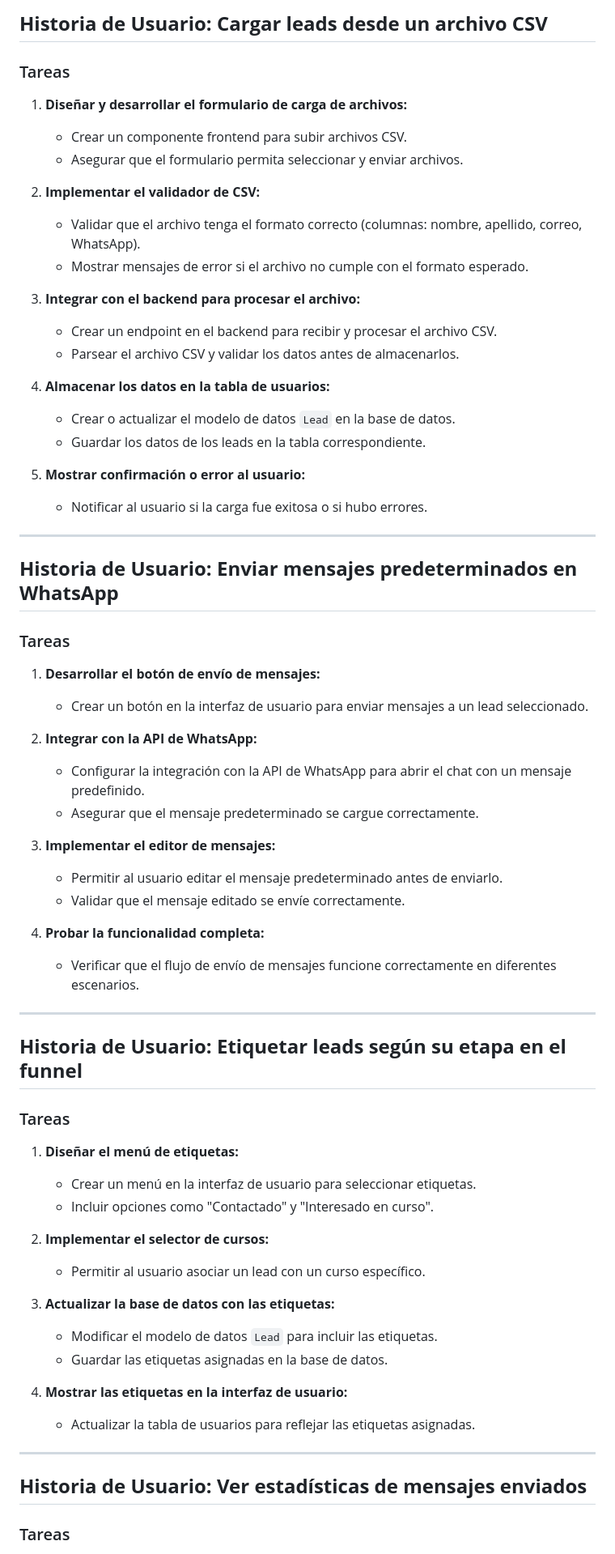
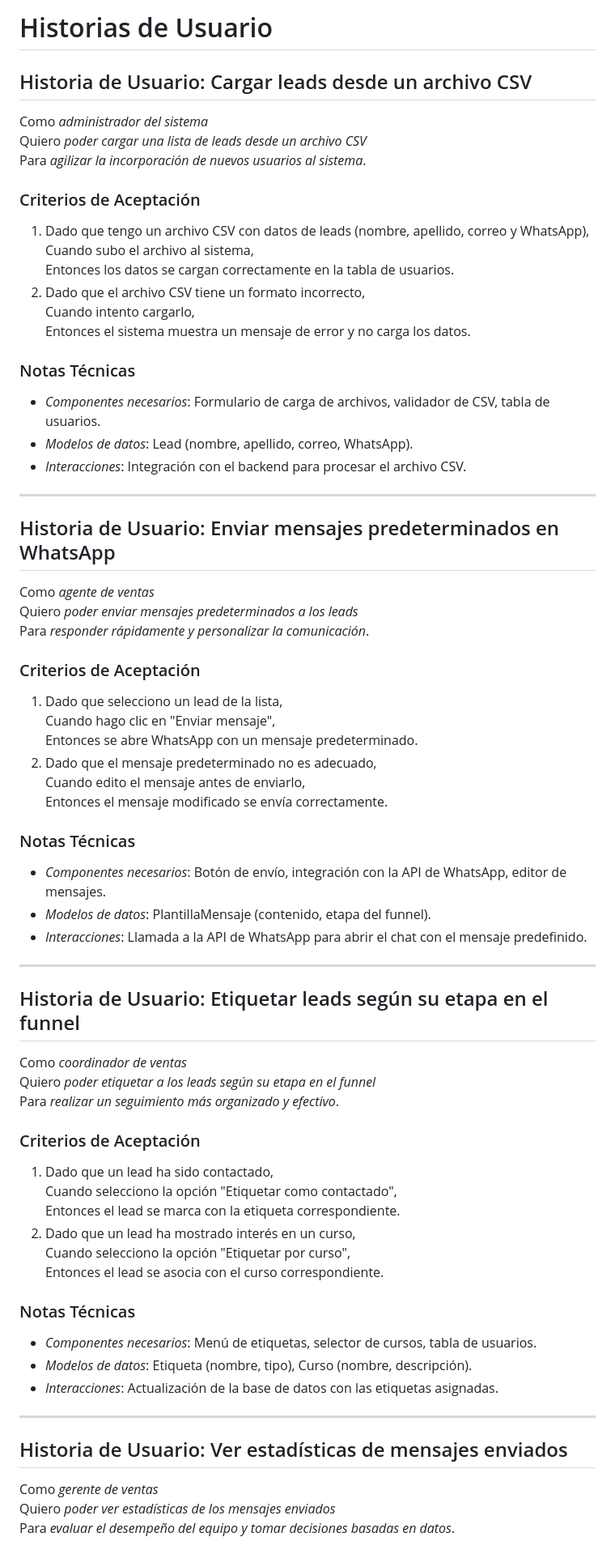
Before and after one commit to NiceNoise/proyecto-grupo2, a Markdown page: docs/user-stories.md, the part around the change printed below. Shown: that part at 81% size. Rendered like a GitHub page.

Commit message:
actualización del user-stories

```diff
--- a/docs/user-stories.md
+++ b/docs/user-stories.md
@@ -1,69 +1,77 @@
-## **Historia de Usuario: Cargar leads desde un archivo CSV**
+# Historias de Usuario
 
-### Tareas
+## Historia de Usuario: Cargar leads desde un archivo CSV
 
-1. **Diseñar y desarrollar el formulario de carga de archivos:**
-   - Crear un componente frontend para subir archivos CSV.
-   - Asegurar que el formulario permita seleccionar y enviar archivos.
+Como *administrador del sistema*
+Quiero *poder cargar una lista de leads desde un archivo CSV*
+Para *agilizar la incorporación de nuevos usuarios al sistema*.
 
-2. **Implementar el validador de CSV:**
-   - Validar que el archivo tenga el formato correcto (columnas: nombre, apellido, correo, WhatsApp).
-   - Mostrar mensajes de error si el archivo no cumple con el formato esperado.
+### Criterios de Aceptación
 
-3. **Integrar con el backend para procesar el archivo:**
-   - Crear un endpoint en el backend para recibir y procesar el archivo CSV.
-   - Parsear el archivo CSV y validar los datos antes de almacenarlos.
+1. Dado que tengo un archivo CSV con datos de leads (nombre, apellido, correo y WhatsApp),
+   Cuando subo el archivo al sistema,
+   Entonces los datos se cargan correctamente en la tabla de usuarios.
+2. Dado que el archivo CSV tiene un formato incorrecto,
+   Cuando intento cargarlo,
+   Entonces el sistema muestra un mensaje de error y no carga los datos.
 
-4. **Almacenar los datos en la tabla de usuarios:**
-   - Crear o actualizar el modelo de datos `Lead` en la base de datos.
-   - Guardar los datos de los leads en la tabla correspondiente.
+### Notas Técnicas
 
-5. **Mostrar confirmación o error al usuario:**
-   - Notificar al usuario si la carga fue exitosa o si hubo errores.
+- *Componentes necesarios*: Formulario de carga de archivos, validador de CSV, tabla de usuarios.
+- *Modelos de datos*: Lead (nombre, apellido, correo, WhatsApp).
+- *Interacciones*: Integración con el backend para procesar el archivo CSV.
 
 ---
 
-## **Historia de Usuario: Enviar mensajes predeterminados en WhatsApp**
+## Historia de Usuario: Enviar mensajes predeterminados en WhatsApp
 
-### Tareas
+Como *agente de ventas*
+Quiero *poder enviar mensajes predeterminados a los leads*
+Para *responder rápidamente y personalizar la comunicación*.
 
-1. **Desarrollar el botón de envío de mensajes:**
-   - Crear un botón en la interfaz de usuario para enviar mensajes a un lead seleccionado.
+### Criterios de Aceptación
 
-2. **Integrar con la API de WhatsApp:**
-   - Configurar la integración con la API de WhatsApp para abrir el chat con un mensaje predefinido.
-   - Asegurar que el mensaje predeterminado se cargue correctamente.
+1. Dado que selecciono un lead de la lista,
+   Cuando hago clic en "Enviar mensaje",
+   Entonces se abre WhatsApp con un mensaje predeterminado.
+2. Dado que el mensaje predeterminado no es adecuado,
+   Cuando edito el mensaje antes de enviarlo,
+   Entonces el mensaje modificado se envía correctamente.
 
-3. **Implementar el editor de mensajes:**
-   - Permitir al usuario editar el mensaje predeterminado antes de enviarlo.
-   - Validar que el mensaje editado se envíe correctamente.
+### Notas Técnicas
 
-4. **Probar la funcionalidad completa:**
-   - Verificar que el flujo de envío de mensajes funcione correctamente en diferentes escenarios.
+- *Componentes necesarios*: Botón de envío, integración con la API de WhatsApp, editor de mensajes.
+- *Modelos de datos*: PlantillaMensaje (contenido, etapa del funnel).
+- *Interacciones*: Llamada a la API de WhatsApp para abrir el chat con el mensaje predefinido.
 
 ---
 
-## **Historia de Usuario: Etiquetar leads según su etapa en el funnel**
+## Historia de Usuario: Etiquetar leads según su etapa en el funnel
 
-### Tareas
+Como *coordinador de ventas*
+Quiero *poder etiquetar a los leads según su etapa en el funnel*
+Para *realizar un seguimiento más organizado y efectivo*.
 
-1. **Diseñar el menú de etiquetas:**
-   - Crear un menú en la interfaz de usuario para seleccionar etiquetas.
-   - Incluir opciones como "Contactado" y "Interesado en curso".
+### Criterios de Aceptación
 
-2. **Implementar el selector de cursos:**
-   - Permitir al usuario asociar un lead con un curso específico.
+1. Dado que un lead ha sido contactado,
+   Cuando selecciono la opción "Etiquetar como contactado",
+   Entonces el lead se marca con la etiqueta correspondiente.
+2. Dado que un lead ha mostrado interés en un curso,
+   Cuando selecciono la opción "Etiquetar por curso",
+   Entonces el lead se asocia con el curso correspondiente.
 
-3. **Actualizar la base de datos con las etiquetas:**
-   - Modificar el modelo de datos `Lead` para incluir las etiquetas.
-   - Guardar las etiquetas asignadas en la base de datos.
+### Notas Técnicas
 
-4. **Mostrar las etiquetas en la interfaz de usuario:**
-   - Actualizar la tabla de usuarios para reflejar las etiquetas asignadas.
+- *Componentes necesarios*: Menú de etiquetas, selector de cursos, tabla de usuarios.
+- *Modelos de datos*: Etiqueta (nombre, tipo), Curso (nombre, descripción).
+- *Interacciones*: Actualización de la base de datos con las etiquetas asignadas.
 
 ---
 
-## **Historia de Usuario: Ver estadísticas de mensajes enviados**
+## Historia de Usuario: Ver estadísticas de mensajes enviados
 
-### Tareas
+Como *gerente de ventas*
+Quiero *poder ver estadísticas de los mensajes enviados*
+Para *evaluar el desempeño del equipo y tomar decisiones basadas en datos*.
 
```
Also changed, not shown: other parts of docs/user-stories.md (+43 -31 lines).
